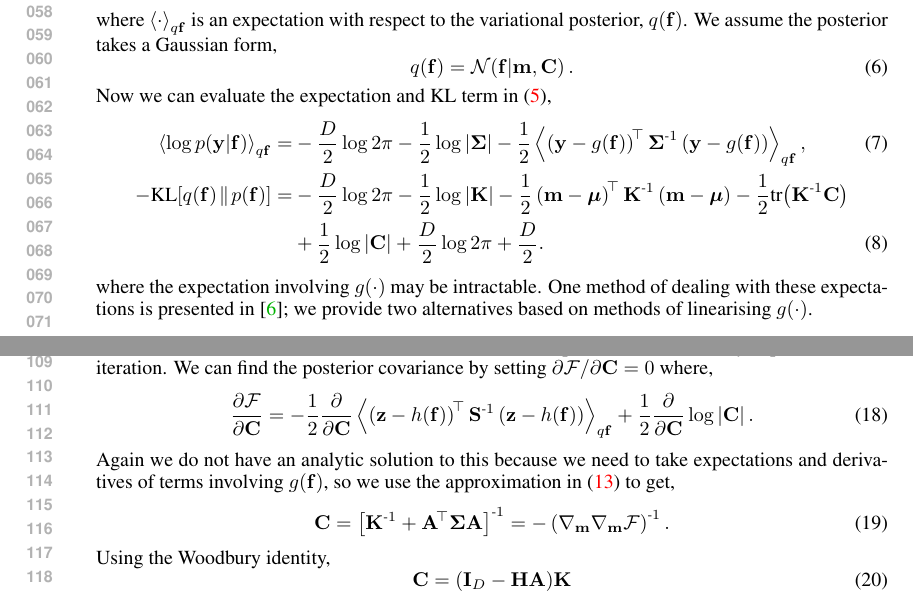
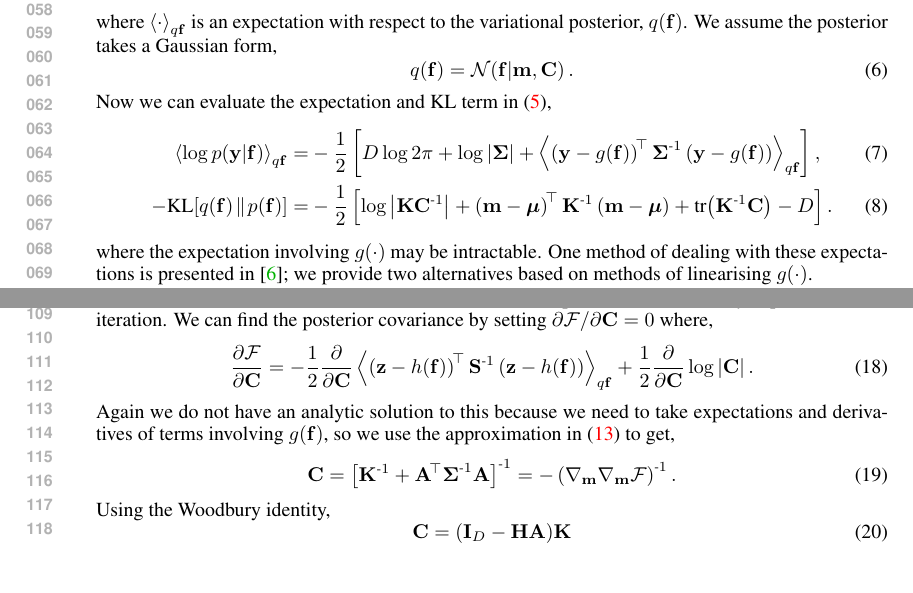
Before and after one commit to dsteinberg/nips2014paper, a LaTeX paper (nips2014lin.tex): two parts of pages 2 and 3 of 8, joined at a grey line, cut so that both start at the same text, the shorter picture padded with empty space. Compiled offline with pdfLaTeX.

Commit message:
correction

```diff
--- a/nips2014lin.tex
+++ b/nips2014lin.tex
@@ -125,18 +125,16 @@ Gaussian form,
 Now we can evaluate the expectation and KL term in \eqref{eq:fengy},
 \begin{align}
     \expec{q\lstate}{\log \probC{\obs}{\lstate}}
-        =& - \frac{D}{2}\log{2\pi} - \frac{1}{2} \log\deter{\lcov}
-        - \frac{1}{2}
-            \expec{q\lstate}{\brac{\obs - \nonlin{\lstate}}\transpose\lcov\inv
-            \brac{\obs - \nonlin{\lstate}}},
+        =& - \frac{1}{2} \sbrac{
+            D\log{2\pi} + \log\deter{\lcov}
+            + \expec{q\lstate}{\brac{\obs - \nonlin{\lstate}}\transpose\lcov\inv
+            \brac{\obs - \nonlin{\lstate}}}},
             \label{eq:qlike} \\
      - \KL{\qrob{\lstate}}{\prob{\lstate}}
-        =& - \frac{D}{2}\log{2\pi} - \frac{1}{2}\log\deter{\prcov}
-            - \frac{1}{2} \brac{\pomean - \prmean}\transpose\prcov\inv
+        =& - \frac{1}{2} \sbrac{\log\deter{\prcov\pocov\inv}
+            + \brac{\pomean - \prmean}\transpose\prcov\inv
             \brac{\pomean - \prmean}
-            - \frac{1}{2} \trace{\prcov\inv\pocov} \nonumber \\
-        &+ \frac{1}{2} \log\deter{\pocov}
-            + \frac{D}{2}\log{2\pi} + \frac{D}{2} \label{eq:qkl}.
+            + \trace{\prcov\inv\pocov} - D } \label{eq:qkl}.
 \end{align}
 where the expectation involving $\nonlin{\cdot}$ may be intractable. One method
 of dealing with these expectations is presented in \cite{Opper2009}; we provide
@@ -237,7 +235,7 @@ Again we do not have an analytic solution to this because we need to take
 expectations and derivatives of terms involving $\nonlin{\lstate}$, so we use
 the approximation in \eqref{eq:linearise} to get,
 \begin{equation}
-    \pocov = \sbrac{\prcov\inv + \Linmat\transpose\lcov\Linmat}\inv
+    \pocov = \sbrac{\prcov\inv + \Linmat\transpose\lcov\inv\Linmat}\inv
     = - \brac{\nabla_\pomean \nabla_\pomean \Fengy}\inv.
 \end{equation}
 Using the Woodbury identity,
```
